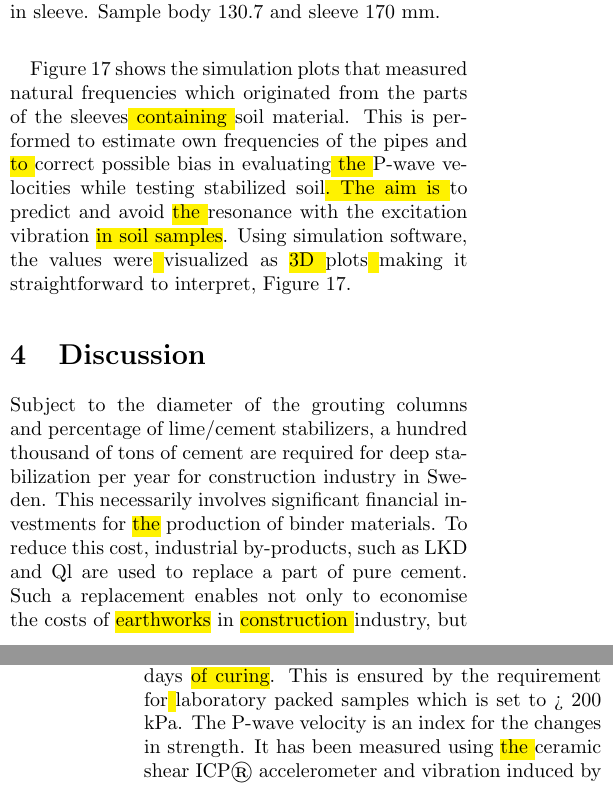
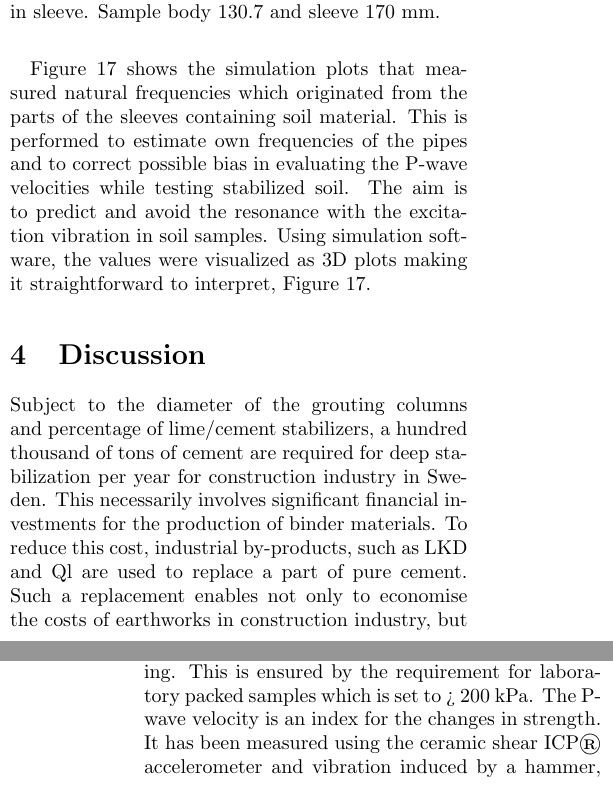
Before and after one commit to paulinelemenkova/NlEng, a LaTeX paper (NE_Lindh_Lemenkova_19122022.tex): two parts of the columns of pages 16 and 17 of 24, joined at a grey line, cut so that both start at the same text. Compiled offline with pdfLaTeX; a LaTeX package or settings file that is missing is left out.

Commit message:
Add files via upload

```diff
--- a/NE_Lindh_Lemenkova_19122022.tex
+++ b/NE_Lindh_Lemenkova_19122022.tex
@@ -345,12 +345,12 @@ Figure \ref{fig:16} shows simulated natural frequencies for the specimens withou
   \caption{Simulated natural frequencies for sample in sleeve. Sample body 130.7 and sleeve 170 mm.}\label{fig:17}
 \end{figure}
 
-Figure \ref{fig:17} shows the simulation plots that measured natural frequencies which originated from the parts of the sleeves\hl{ containing }soil material. This is performed to estimate own frequencies of the pipes and\hl{ to }correct possible bias in evaluating\hl{ the }P-wave velocities while testing stabilized soil\hl{. The aim is }to predict and avoid \hl{the }resonance with the excitation vibration \hl{in soil samples}. Using simulation software, the values were\hl{ }visualized as \hl{3D }plots\hl{ }making it straightforward to interpret, Figure \ref{fig:17}.
+Figure \ref{fig:17} shows the simulation plots that measured natural frequencies which originated from the parts of the sleeves containing soil material. This is performed to estimate own frequencies of the pipes and to correct possible bias in evaluating the P-wave velocities while testing stabilized soil. The aim is to predict and avoid the resonance with the excitation vibration in soil samples. Using simulation software, the values were visualized as 3D plots making it straightforward to interpret, Figure \ref{fig:17}.
 
 \section{Discussion}
-Subject to the diameter of the grouting columns and percentage of lime/cement stabilizers, a hundred thousand of tons of cement are required for deep stabilization per year for construction industry in Sweden. This necessarily involves significant financial investments for \hl{the} production of binder materials. To reduce this cost, industrial by-products, such as LKD and Ql are used to replace a part of pure cement. Such a replacement enables not only to economise the costs of \hl{earthworks} in \hl{construction }industry, but also has sound technical and environmental benefits. In this paper, we demonstrated that \hl{a} combination\hl{ }of LKD, Ql\hl{, CKD and OPC }instead of pure \hl{OPC }has positive effects on deep soil stabilization by jet grouting. The laboratory testing showed a high repeatability between \hl{the }trials with various binder combinations.
+Subject to the diameter of the grouting columns and percentage of lime/cement stabilizers, a hundred thousand of tons of cement are required for deep stabilization per year for construction industry in Sweden. This necessarily involves significant financial investments for the production of binder materials. To reduce this cost, industrial by-products, such as LKD and Ql are used to replace a part of pure cement. Such a replacement enables not only to economise the costs of earthworks in construction industry, but also has sound technical and environmental benefits. In this paper, we demonstrated that a combination of LKD, Ql, CKD and OPC instead of pure OPC has positive effects on deep soil stabilization by jet grouting. The laboratory testing showed a high repeatability between the trials with various binder combinations.
 
-The variations in compressive strength\hl{ and }shear strength increased slightly along with \hl{curing time}, which is expected, since minor inaccuracies in the test specimens have a greater effect. For comparison with various binder amounts, the analysis was performed with the same number of tests for 80, 100 and 120 kg of binder. The requirements for the lime/cement columns \emph{in situ} are achieved during \hl{the }tests: a minimum shear strength of 150 kPa after 28 days \hl{of curing}. This is ensured by the requirement for\hl{ }laboratory packed samples which is set to > 200 kPa. The P-wave velocity is an index for the changes in strength. It has been measured using \hl{the }ceramic shear ICP® accelerometer and vibration induced by a hammer\hl{, }and presented \hl{on graphs} showing correlation between the P-wave velocity and the UCS.
+The variations in compressive strength and shear strength increased slightly along with curing time, which is expected, since minor inaccuracies in the test specimens have a greater effect. For comparison with various binder amounts, the analysis was performed with the same number of tests for 80, 100 and 120 kg of binder. The requirements for the lime/cement columns \emph{in situ} are achieved during the tests: a minimum shear strength of 150 kPa after 28 days of curing. This is ensured by the requirement for laboratory packed samples which is set to > 200 kPa. The P-wave velocity is an index for the changes in strength. It has been measured using the ceramic shear ICP® accelerometer and vibration induced by a hammer, and presented on graphs showing correlation between the P-wave velocity and the UCS.
 
 The construction industry is strongly dependent on the advanced technologies of soil improvement. The most challenging issue in construction techniques consists in finding the optimal solutions for the best results in soil stabilization. While the recommendations regarding ground improvement and reviews of general standards of soil testing are available in the existing technical engineering documentation, more complex issues related to the nonlinear analysis of soil behaviour and strength properties tested by geophysical methods require special studies.
 
```
Also changed, not shown: NE_Lindh_Lemenkova_19122022.tex (4 more changed lines).
